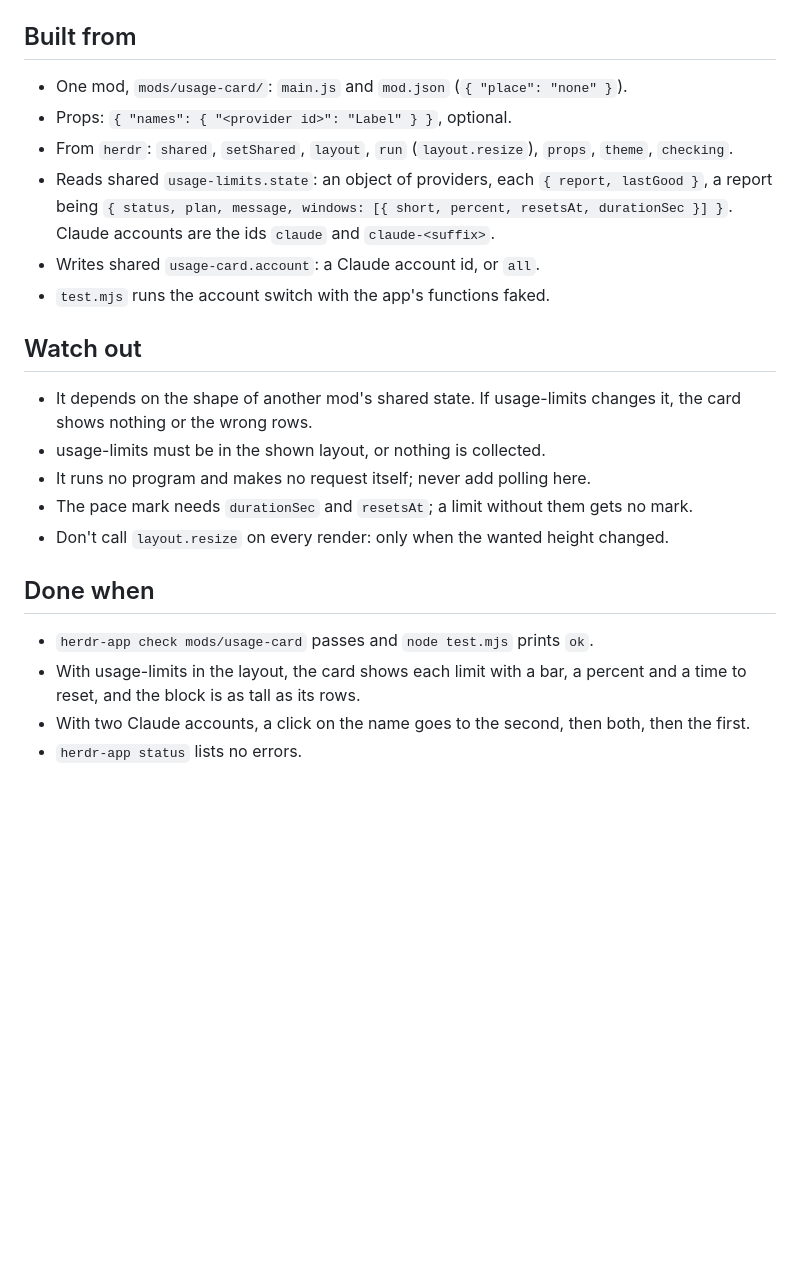
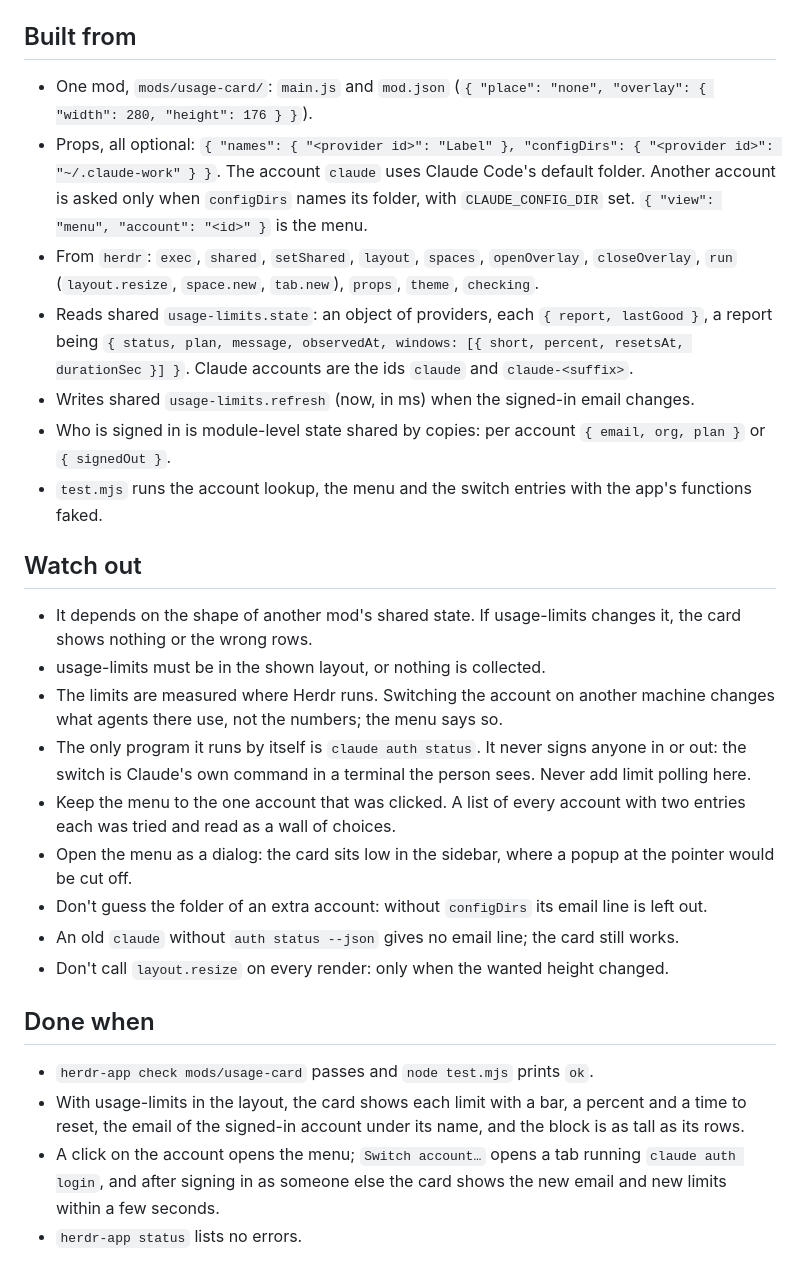
Before and after one commit to prakash-sr/herdr-mods, a Markdown page: usage-card/RECIPE.md, the part around one of its changes. Rendered like a GitHub page; blank space fills up the shorter version.

```diff
--- a/usage-card/RECIPE.md
+++ b/usage-card/RECIPE.md
@@ -26,24 +31,29 @@ With more than one Claude account, the account's name is followed by `⇄` and t
 
 ## Built from
 
-- One mod, `mods/usage-card/`: `main.js` and `mod.json` (`{ "place": "none" }`).
-- Props: `{ "names": { "<provider id>": "Label" } }`, optional.
-- From `herdr`: `shared`, `setShared`, `layout`, `run` (`layout.resize`), `props`, `theme`, `checking`.
-- Reads shared `usage-limits.state`: an object of providers, each `{ report, lastGood }`, a report being `{ status, plan, message, windows: [{ short, percent, resetsAt, durationSec }] }`. Claude accounts are the ids `claude` and `claude-<suffix>`.
-- Writes shared `usage-card.account`: a Claude account id, or `all`.
-- `test.mjs` runs the account switch with the app's functions faked.
+- One mod, `mods/usage-card/`: `main.js` and `mod.json` (`{ "place": "none", "overlay": { "width": 280, "height": 176 } }`).
+- Props, all optional: `{ "names": { "<provider id>": "Label" }, "configDirs": { "<provider id>": "~/.claude-work" } }`. The account `claude` uses Claude Code's default folder. Another account is asked only when `configDirs` names its folder, with `CLAUDE_CONFIG_DIR` set. `{ "view": "menu", "account": "<id>" }` is the menu.
+- From `herdr`: `exec`, `shared`, `setShared`, `layout`, `spaces`, `openOverlay`, `closeOverlay`, `run` (`layout.resize`, `space.new`, `tab.new`), `props`, `theme`, `checking`.
+- Reads shared `usage-limits.state`: an object of providers, each `{ report, lastGood }`, a report being `{ status, plan, message, observedAt, windows: [{ short, percent, resetsAt, durationSec }] }`. Claude accounts are the ids `claude` and `claude-<suffix>`.
+- Writes shared `usage-limits.refresh` (now, in ms) when the signed-in email changes.
+- Who is signed in is module-level state shared by copies: per account `{ email, org, plan }` or `{ signedOut }`.
+- `test.mjs` runs the account lookup, the menu and the switch entries with the app's functions faked.
 
 ## Watch out
 
 - It depends on the shape of another mod's shared state. If usage-limits changes it, the card shows nothing or the wrong rows.
 - usage-limits must be in the shown layout, or nothing is collected.
-- It runs no program and makes no request itself; never add polling here.
-- The pace mark needs `durationSec` and `resetsAt`; a limit without them gets no mark.
+- The limits are measured where Herdr runs. Switching the account on another machine changes what agents there use, not the numbers; the menu says so.
+- The only program it runs by itself is `claude auth status`. It never signs anyone in or out: the switch is Claude's own command in a terminal the person sees. Never add limit polling here.
+- Keep the menu to the one account that was clicked. A list of every account with two entries each was tried and read as a wall of choices.
+- Open the menu as a dialog: the card sits low in the sidebar, where a popup at the pointer would be cut off.
+- Don't guess the folder of an extra account: without `configDirs` its email line is left out.
+- An old `claude` without `auth status --json` gives no email line; the card still works.
 - Don't call `layout.resize` on every render: only when the wanted height changed.
 
 ## Done when
 
 - `herdr-app check mods/usage-card` passes and `node test.mjs` prints `ok`.
-- With usage-limits in the layout, the card shows each limit with a bar, a percent and a time to reset, and the block is as tall as its rows.
-- With two Claude accounts, a click on the name goes to the second, then both, then the first.
+- With usage-limits in the layout, the card shows each limit with a bar, a percent and a time to reset, the email of the signed-in account under its name, and the block is as tall as its rows.
+- A click on the account opens the menu; `Switch account…` opens a tab running `claude auth login`, and after signing in as someone else the card shows the new email and new limits within a few seconds.
 - `herdr-app status` lists no errors.
```
Also changed, not shown: other parts of usage-card/RECIPE.md (+9 -4 lines), README.md (+13 -6 lines), usage-card/preview.png, 3 other files.
